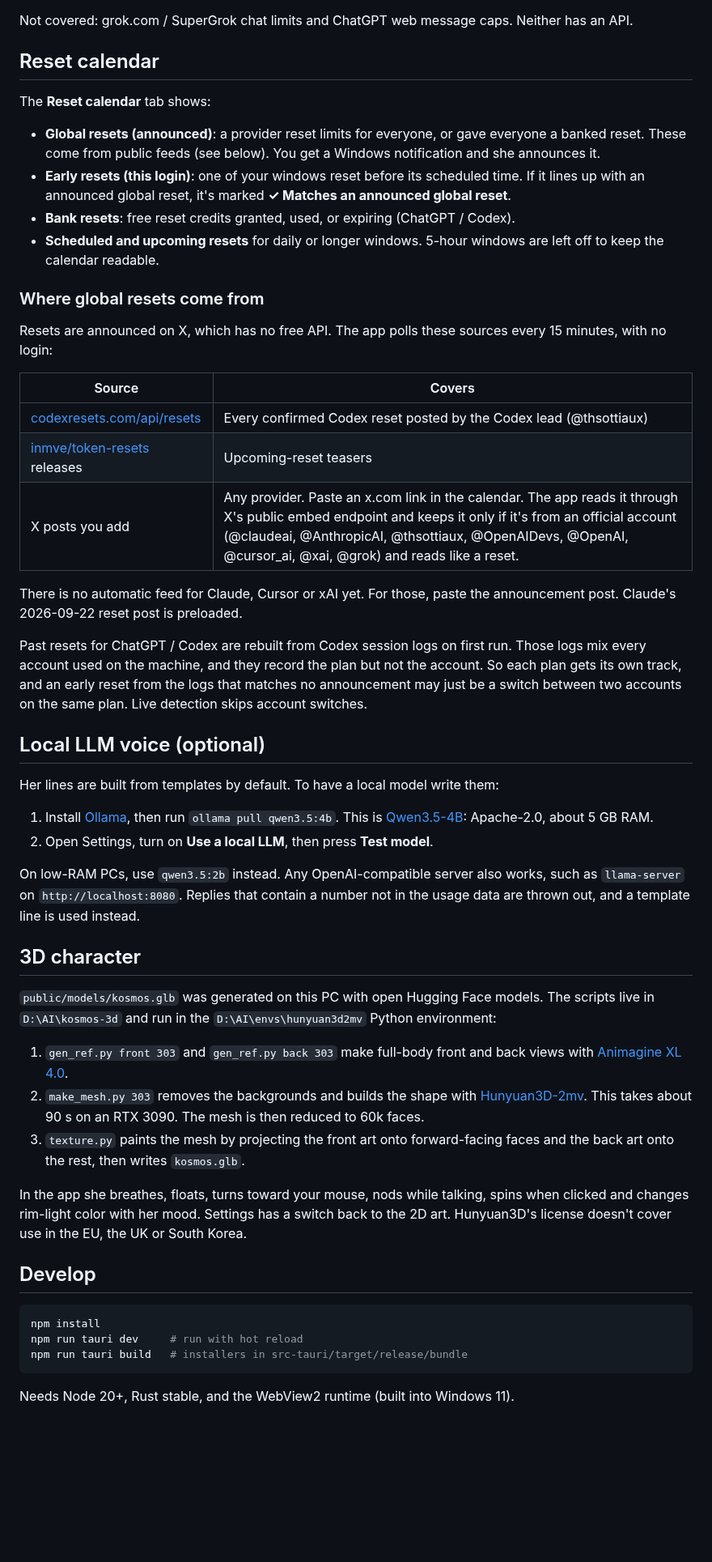
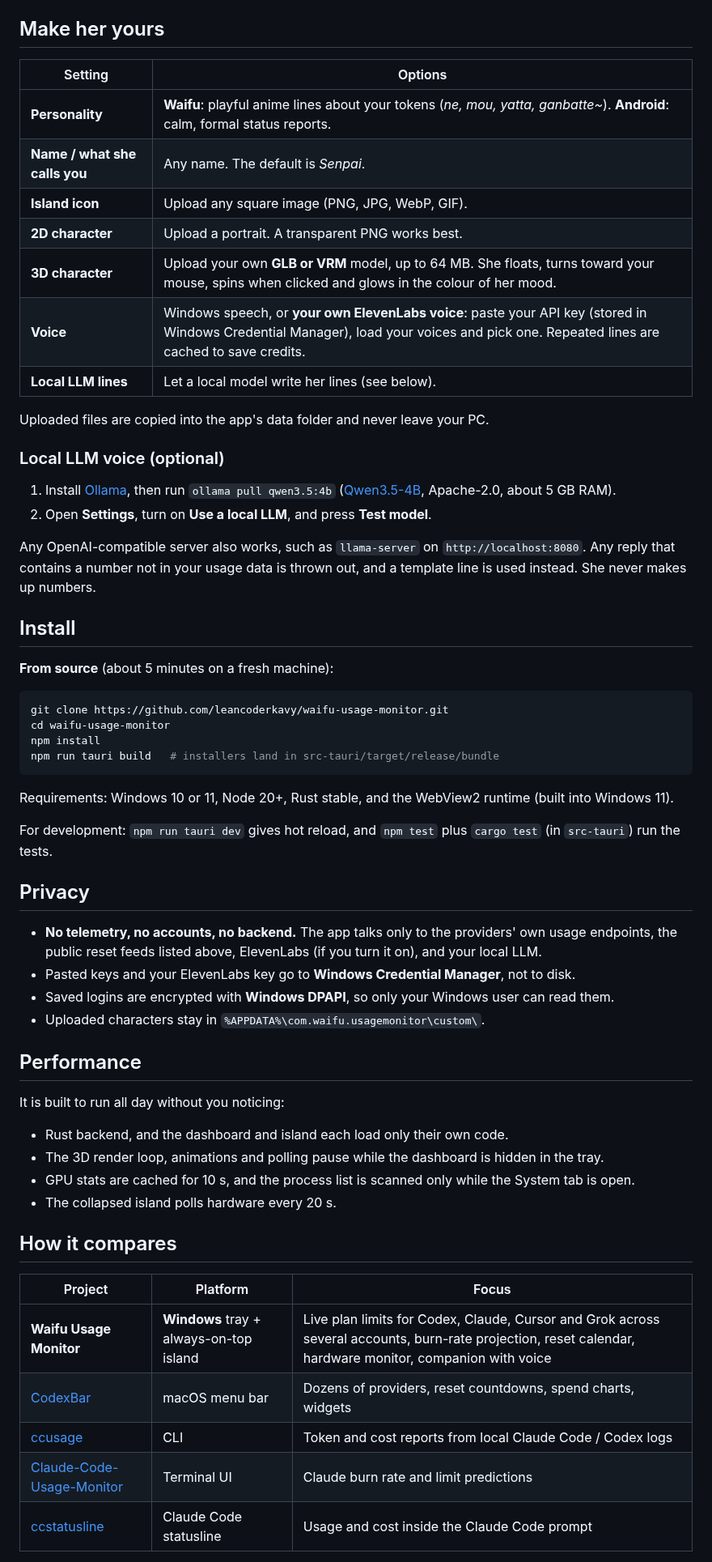
Before and after one commit to leancoderkavy/waifu-usage-monitor, a Markdown page: README.md, the part around one of its changes. Shown at 81% size. Rendered like a GitHub page; blank space fills up the shorter version.

````diff
--- a/README.md
+++ b/README.md
@@ -40,55 +84,63 @@ Claude logins expire after about 8 hours and Codex after about 10 days, so the a
 - **System:** CPU, RAM, GPU and VRAM gauges with 2-minute graphs, per-thread load and the heaviest processes. GPU stats need an NVIDIA GPU (`nvidia-smi`).
 
-Not covered: grok.com / SuperGrok chat limits and ChatGPT web message caps. Neither has an API.
+## Make her yours
 
-## Reset calendar
+| Setting | Options |
+| --- | --- |
+| **Personality** | **Waifu**: playful anime lines about your tokens (*ne, mou, yatta, ganbatte~*). **Android**: calm, formal status reports. |
+| **Name / what she calls you** | Any name. The default is *Senpai*. |
+| **Island icon** | Upload any square image (PNG, JPG, WebP, GIF). |
+| **2D character** | Upload a portrait. A transparent PNG works best. |
+| **3D character** | Upload your own **GLB or VRM** model, up to 64 MB. She floats, turns toward your mouse, spins when clicked and glows in the colour of her mood. |
+| **Voice** | Windows speech, or **your own ElevenLabs voice**: paste your API key (stored in Windows Credential Manager), load your voices and pick one. Repeated lines are cached to save credits. |
+| **Local LLM lines** | Let a local model write her lines (see below). |
 
-The **Reset calendar** tab shows:
+Uploaded files are copied into the app's data folder and never leave your PC.
 
-- **Global resets (announced)**: a provider reset limits for everyone, or gave everyone a banked reset. These come from public feeds (see below). You get a Windows notification and she announces it.
-- **Early resets (this login)**: one of your windows reset before its scheduled time. If it lines up with an announced global reset, it's marked **✓ Matches an announced global reset**.
-- **Bank resets**: free reset credits granted, used, or expiring (ChatGPT / Codex).
-- **Scheduled and upcoming resets** for daily or longer windows. 5-hour windows are left off to keep the calendar readable.
+### Local LLM voice (optional)
+1. Install [Ollama](https://ollama.com), then run `ollama pull qwen3.5:4b` ([Qwen3.5-4B](https://huggingface.co/Qwen/Qwen3.5-4B), Apache-2.0, about 5 GB RAM).
+2. Open **Settings**, turn on **Use a local LLM**, and press **Test model**.
 
-### Where global resets come from
+Any OpenAI-compatible server also works, such as `llama-server` on `http://localhost:8080`. Any reply that contains a number not in your usage data is thrown out, and a template line is used instead. She never makes up numbers.
 
-Resets are announced on X, which has no free API. The app polls these sources every 15 minutes, with no login:
+## Install
 
-| Source | Covers |
-| --- | --- |
-| [codexresets.com/api/resets](https://codexresets.com/api/resets) | Every confirmed Codex reset posted by the Codex lead (@thsottiaux) |
-| [inmve/token-resets](https://github.com/inmve/token-resets/releases) releases | Upcoming-reset teasers |
-| X posts you add | Any provider. Paste an x.com link in the calendar. The app reads it through X's public embed endpoint and keeps it only if it's from an official account (@claudeai, @AnthropicAI, @thsottiaux, @OpenAIDevs, @OpenAI, @cursor_ai, @xai, @grok) and reads like a reset. |
-
-There is no automatic feed for Claude, Cursor or xAI yet. For those, paste the announcement post. Claude's 2026-09-22 reset post is preloaded.
-
-Past resets for ChatGPT / Codex are rebuilt from Codex session logs on first run. Those logs mix every account used on the machine, and they record the plan but not the account. So each plan gets its own track, and an early reset from the logs that matches no announcement may just be a switch between two accounts on the same plan. Live detection skips account switches.
-
-## Local LLM voice (optional)
-
-Her lines are built from templates by default. To have a local model write them:
-
-1. Install [Ollama](https://ollama.com), then run `ollama pull qwen3.5:4b`. This is [Qwen3.5-4B](https://huggingface.co/Qwen/Qwen3.5-4B): Apache-2.0, about 5 GB RAM.
-2. Open Settings, turn on **Use a local LLM**, then press **Test model**.
-
-On low-RAM PCs, use `qwen3.5:2b` instead. Any OpenAI-compatible server also works, such as `llama-server` on `http://localhost:8080`. Replies that contain a number not in the usage data are thrown out, and a template line is used instead.
-
-## 3D character
-
-`public/models/kosmos.glb` was generated on this PC with open Hugging Face models. The scripts live in `D:\AI\kosmos-3d` and run in the `D:\AI\envs\hunyuan3d2mv` Python environment:
-
-1. `gen_ref.py front 303` and `gen_ref.py back 303` make full-body front and back views with [Animagine XL 4.0](https://huggingface.co/cagliostrolab/animagine-xl-4.0).
-2. `make_mesh.py 303` removes the backgrounds and builds the shape with [Hunyuan3D-2mv](https://huggingface.co/tencent/Hunyuan3D-2mv). This takes about 90 s on an RTX 3090. The mesh is then reduced to 60k faces.
-3. `texture.py` paints the mesh by projecting the front art onto forward-facing faces and the back art onto the rest, then writes `kosmos.glb`.
-
-In the app she breathes, floats, turns toward your mouse, nods while talking, spins when clicked and changes rim-light color with her mood. Settings has a switch back to the 2D art. Hunyuan3D's license doesn't cover use in the EU, the UK or South Korea.
-
-## Develop
+**From source** (about 5 minutes on a fresh machine):
 
 ```sh
+git clone https://github.com/leancoderkavy/waifu-usage-monitor.git
+cd waifu-usage-monitor
 npm install
-npm run tauri dev     # run with hot reload
-npm run tauri build   # installers in src-tauri/target/release/bundle
+npm run tauri build   # installers land in src-tauri/target/release/bundle
 ```
 
-Needs Node 20+, Rust stable, and the WebView2 runtime (built into Windows 11).
+Requirements: Windows 10 or 11, Node 20+, Rust stable, and the WebView2 runtime (built into Windows 11).
+
+For development: `npm run tauri dev` gives hot reload, and `npm test` plus `cargo test` (in `src-tauri`) run the tests.
+
+## Privacy
+
+- **No telemetry, no accounts, no backend.** The app talks only to the providers' own usage endpoints, the public reset feeds listed above, ElevenLabs (if you turn it on), and your local LLM.
+- Pasted keys and your ElevenLabs key go to **Windows Credential Manager**, not to disk.
+- Saved logins are encrypted with **Windows DPAPI**, so only your Windows user can read them.
+- Uploaded characters stay in `%APPDATA%\com.waifu.usagemonitor\custom\`.
+
+## Performance
+
+It is built to run all day without you noticing:
+
+- Rust backend, and the dashboard and island each load only their own code.
+- The 3D render loop, animations and polling pause while the dashboard is hidden in the tray.
+- GPU stats are cached for 10 s, and the process list is scanned only while the System tab is open.
+- The collapsed island polls hardware every 20 s.
+
+## How it compares
+
+| Project | Platform | Focus |
+| --- | --- | --- |
+| **Waifu Usage Monitor** | **Windows** tray + always-on-top island | Live plan limits for Codex, Claude, Cursor and Grok across several accounts, burn-rate projection, reset calendar, hardware monitor, companion with voice |
+| [CodexBar](https://github.com/steipete/CodexBar) | macOS menu bar | Dozens of providers, reset countdowns, spend charts, widgets |
+| [ccusage](https://github.com/ryoppippi/ccusage) | CLI | Token and cost reports from local Claude Code / Codex logs |
+| [Claude-Code-Usage-Monitor](https://github.com/Maciek-roboblog/Claude-Code-Usage-Monitor) | Terminal UI | Claude burn rate and limit predictions |
+| [ccstatusline](https://github.com/sirmalloc/ccstatusline) | Claude Code statusline | Usage and cost inside the Claude Code prompt |
+
````
Also changed, not shown: other parts of README.md (+109 -23 lines), docs/screenshots/calendar.png (added), docs/screenshots/dashboard.png (added), docs/screenshots/island-strip.png (added), docs/screenshots/island.png (added), docs/screenshots/settings.png (added), docs/screenshots/system.png (added), 1 other file.
